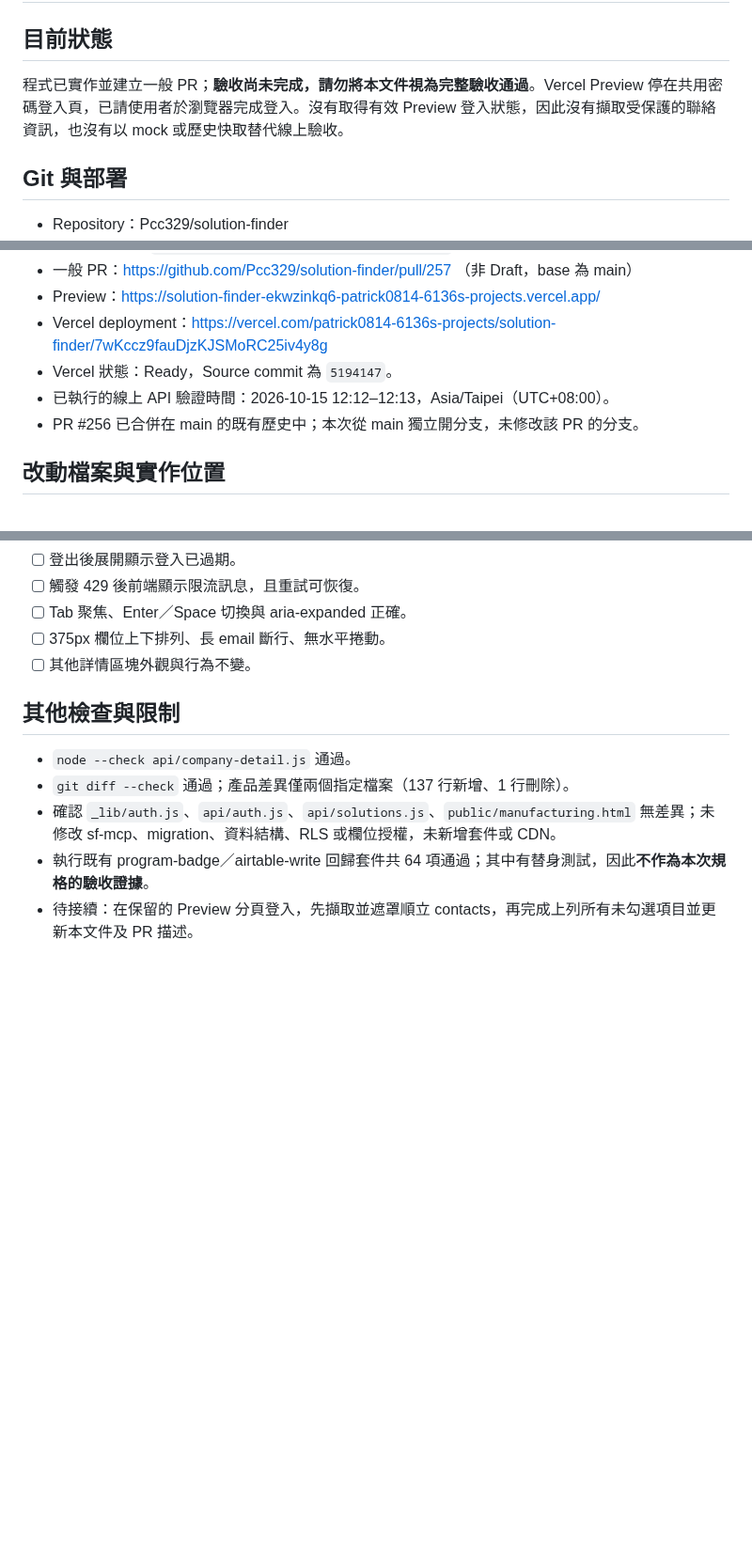
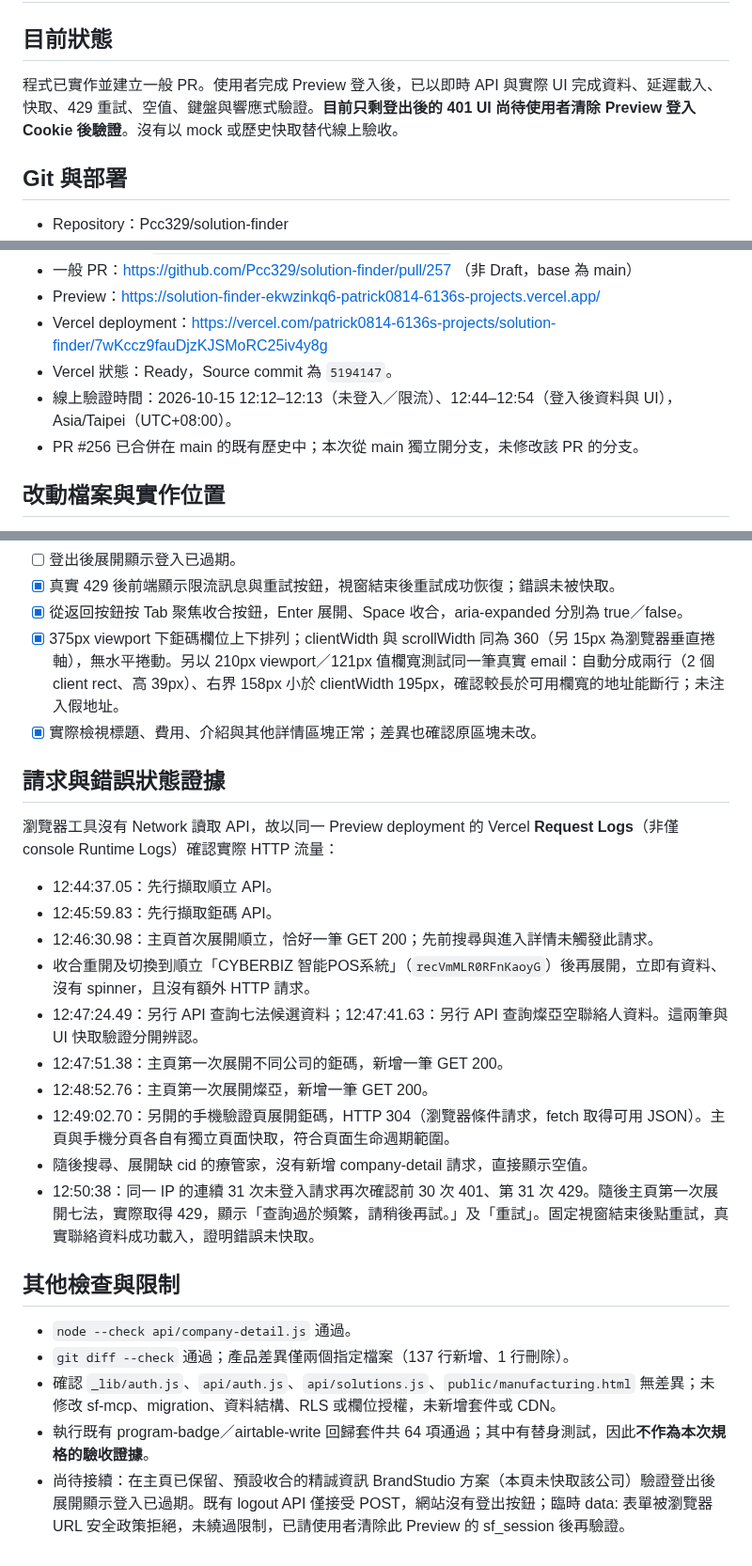
Before and after one commit to Pcc329/solution-finder, a Markdown page: _handover/CODEX_SYNC_contact_info_card_2026-10-15.md, 3 parts joined by grey strips. Shown at 94% size. Drawn GitHub-style; blank space fills up the shorter version.

```diff
--- a/_handover/CODEX_SYNC_contact_info_card_2026-10-15.md
+++ b/_handover/CODEX_SYNC_contact_info_card_2026-10-15.md
@@ -2,7 +2,7 @@
 
 ## 目前狀態
 
-程式已實作並建立一般 PR；**驗收尚未完成，請勿將本文件視為完整驗收通過**。Vercel Preview 停在共用密碼登入頁，已請使用者於瀏覽器完成登入。沒有取得有效 Preview 登入狀態，因此沒有擷取受保護的聯絡資訊，也沒有以 mock 或歷史快取替代線上驗收。
+程式已實作並建立一般 PR。使用者完成 Preview 登入後，已以即時 API 與實際 UI 完成資料、延遲載入、快取、429 重試、空值、鍵盤與響應式驗證。**目前只剩登出後的 401 UI 尚待使用者清除 Preview 登入 Cookie 後驗證**。沒有以 mock 或歷史快取替代線上驗收。
 
 ## Git 與部署
 
@@ -14,7 +14,7 @@
 - Preview：https://solution-finder-ekwzinkq6-patrick0814-6136s-projects.vercel.app/
 - Vercel deployment：https://vercel.com/patrick0814-6136s-projects/solution-finder/7wKccz9fauDjzKJSMoRC25iv4y8g
 - Vercel 狀態：Ready，Source commit 為 `5194147`。
-- 已執行的線上 API 驗證時間：2026-10-15 12:12–12:13，Asia/Taipei（UTC+08:00）。
+- 線上驗證時間：2026-10-15 12:12–12:13（未登入／限流）、12:44–12:54（登入後資料與 UI），Asia/Taipei（UTC+08:00）。
 - PR #256 已合併在 main 的既有歷史中；本次從 main 獨立開分支，未修改該 PR 的分支。
 
 ## 改動檔案與實作位置
@@ -83,8 +97,23 @@
 - [ ] 登出後展開顯示登入已過期。
-- [ ] 觸發 429 後前端顯示限流訊息，且重試可恢復。
-- [ ] Tab 聚焦、Enter／Space 切換與 aria-expanded 正確。
-- [ ] 375px 欄位上下排列、長 email 斷行、無水平捲動。
-- [ ] 其他詳情區塊外觀與行為不變。
+- [x] 真實 429 後前端顯示限流訊息與重試按鈕，視窗結束後重試成功恢復；錯誤未被快取。
+- [x] 從返回按鈕按 Tab 聚焦收合按鈕，Enter 展開、Space 收合，aria-expanded 分別為 true／false。
+- [x] 375px viewport 下鉅碼欄位上下排列；clientWidth 與 scrollWidth 同為 360（另 15px 為瀏覽器垂直捲軸），無水平捲動。另以 210px viewport／121px 值欄寬測試同一筆真實 email：自動分成兩行（2 個 client rect、高 39px）、右界 158px 小於 clientWidth 195px，確認較長於可用欄寬的地址能斷行；未注入假地址。
+- [x] 實際檢視標題、費用、介紹與其他詳情區塊正常；差異也確認原區塊未改。
+
+## 請求與錯誤狀態證據
+
+瀏覽器工具沒有 Network 讀取 API，故以同一 Preview deployment 的 Vercel **Request Logs**（非僅 console Runtime Logs）確認實際 HTTP 流量：
+
+- 12:44:37.05：先行擷取順立 API。
+- 12:45:59.83：先行擷取鉅碼 API。
+- 12:46:30.98：主頁首次展開順立，恰好一筆 GET 200；先前搜尋與進入詳情未觸發此請求。
+- 收合重開及切換到順立「CYBERBIZ 智能POS系統」（`recVmMLR0RFnKaoyG`）後再展開，立即有資料、沒有 spinner，且沒有額外 HTTP 請求。
+- 12:47:24.49：另行 API 查詢七法候選資料；12:47:41.63：另行 API 查詢燦亞空聯絡人資料。這兩筆與 UI 快取驗證分開辨認。
+- 12:47:51.38：主頁第一次展開不同公司的鉅碼，新增一筆 GET 200。
+- 12:48:52.76：主頁第一次展開燦亞，新增一筆 GET 200。
+- 12:49:02.70：另開的手機驗證頁展開鉅碼，HTTP 304（瀏覽器條件請求，fetch 取得可用 JSON）。主頁與手機分頁各自有獨立頁面快取，符合頁面生命週期範圍。
+- 隨後搜尋、展開缺 cid 的療管家，沒有新增 company-detail 請求，直接顯示空值。
+- 12:50:38：同一 IP 的連續 31 次未登入請求再次確認前 30 次 401、第 31 次 429。隨後主頁第一次展開七法，實際取得 429，顯示「查詢過於頻繁，請稍後再試。」及「重試」。固定視窗結束後點重試，真實聯絡資料成功載入，證明錯誤未快取。
 
 ## 其他檢查與限制
 
@@ -92,4 +121,4 @@
 - `git diff --check` 通過；產品差異僅兩個指定檔案（137 行新增、1 行刪除）。
 - 確認 `_lib/auth.js`、`api/auth.js`、`api/solutions.js`、`public/manufacturing.html` 無差異；未修改 sf-mcp、migration、資料結構、RLS 或欄位授權，未新增套件或 CDN。
 - 執行既有 program-badge／airtable-write 回歸套件共 64 項通過；其中有替身測試，因此**不作為本次規格的驗收證據**。
-- 待接續：在保留的 Preview 分頁登入，先擷取並遮罩順立 contacts，再完成上列所有未勾選項目並更新本文件及 PR 描述。
+- 尚待接續：在主頁已保留、預設收合的精誠資訊 BrandStudio 方案（本頁未快取該公司）驗證登出後展開顯示登入已過期。既有 logout API 僅接受 POST，網站沒有登出按鈕；臨時 data: 表單被瀏覽器 URL 安全政策拒絕，未繞過限制，已請使用者清除此 Preview 的 sf_session 後再驗證。
```
Also changed, not shown: other parts of _handover/CODEX_SYNC_contact_info_card_2026-10-15.md (+31 -17 lines).
